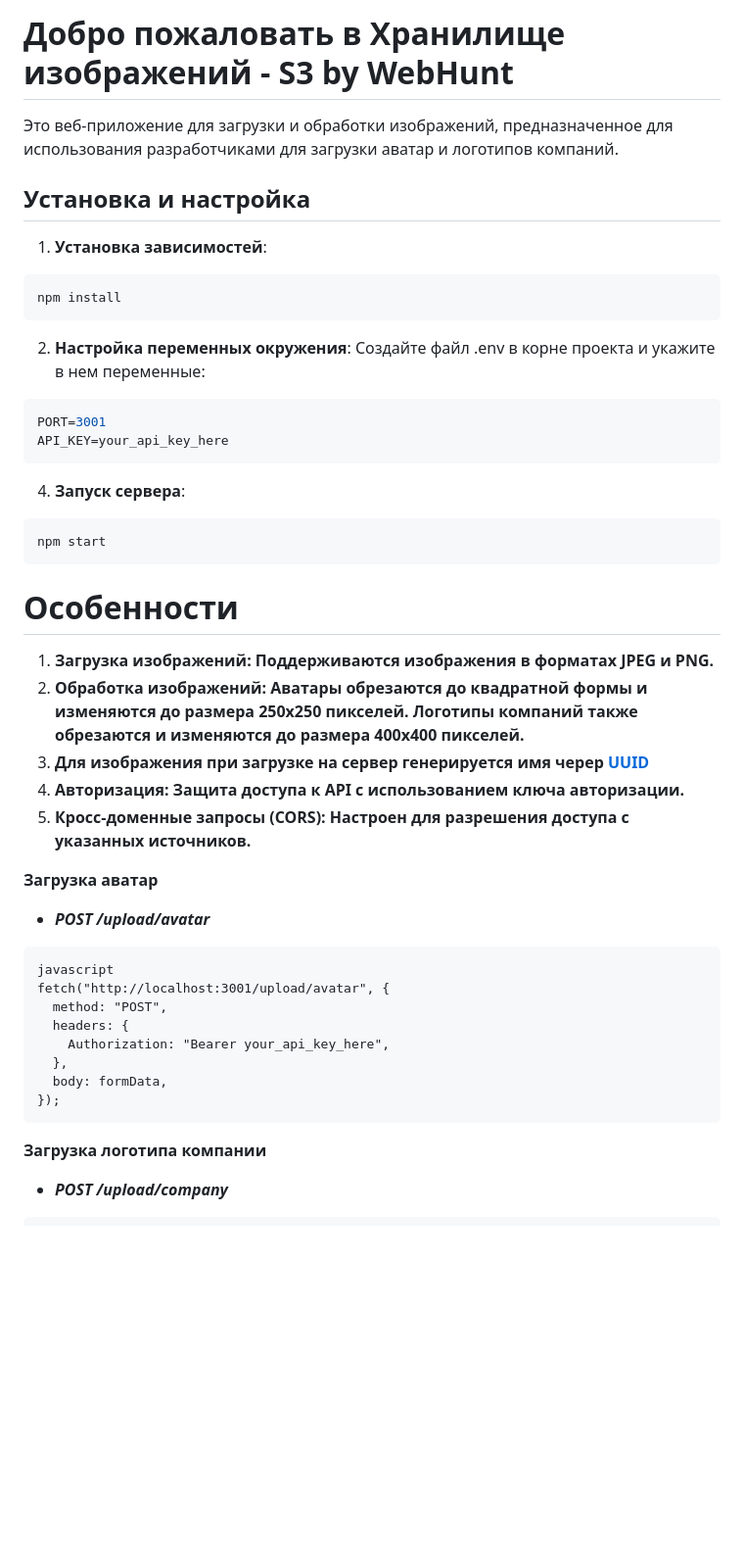
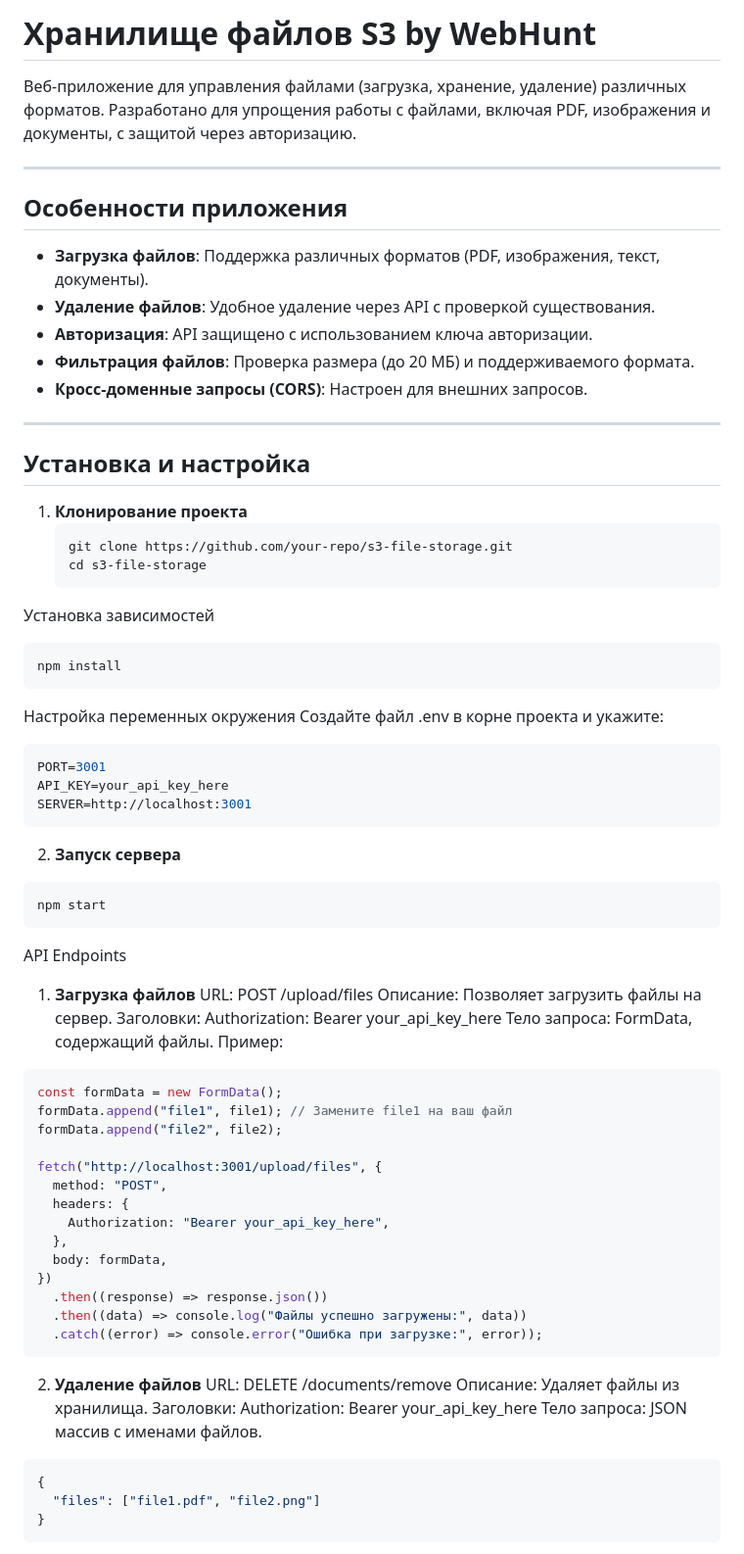
Before and after one commit to IgorUshakov05/s3, a Markdown page: README.md, the part around one of its changes. Shown at 98% size. Rendered like a GitHub page; blank space fills up the shorter version.

````diff
--- a/README.md
+++ b/README.md
@@ -1,45 +1,74 @@
-# Добро пожаловать в Хранилище изображений - S3 by WebHunt
+# **Хранилище файлов S3 by WebHunt**
 
-Это веб-приложение для загрузки и обработки изображений, предназначенное для использования разработчиками для загрузки аватар и логотипов компаний.
+Веб-приложение для управления файлами (загрузка, хранение, удаление) различных форматов. Разработано для упрощения работы с файлами, включая PDF, изображения и документы, с защитой через авторизацию.
 
-## Установка и настройка
+---
 
-1. **Установка зависимостей**:
+## **Особенности приложения**
+
+- **Загрузка файлов**: Поддержка различных форматов (PDF, изображения, текст, документы).
+- **Удаление файлов**: Удобное удаление через API с проверкой существования.
+- **Авторизация**: API защищено с использованием ключа авторизации.
+- **Фильтрация файлов**: Проверка размера (до 20 МБ) и поддерживаемого формата.
+- **Кросс-доменные запросы (CORS)**: Настроен для внешних запросов.
+
+---
+
+## **Установка и настройка**
+
+1. **Клонирование проекта**
+   ```bash
+   git clone https://github.com/your-repo/s3-file-storage.git
+   cd s3-file-storage
+Установка зависимостей
+
 ```bash
 npm install
 ```
+Настройка переменных окружения Создайте файл .env в корне проекта и укажите:
 
-2. **Настройка переменных окружения**:
-Создайте файл .env в корне проекта и укажите в нем переменные:
 ```bash
 PORT=3001
 API_KEY=your_api_key_here
+SERVER=http://localhost:3001
 ```
+2.  **Запуск сервера**
 
-4. **Запуск сервера**:
 ```bash
 npm start
 ```
-# Особенности
-1. **Загрузка изображений: Поддерживаются изображения в форматах JPEG и PNG.**
-2. **Обработка изображений: Аватары обрезаются до квадратной формы и изменяются до размера 250x250 пикселей. Логотипы компаний также обрезаются и изменяются до размера 400x400 пикселей.**
-3. **Для изображения при загрузке на сервер генерируется имя череp [UUID](https://www.npmjs.com/package/uuid)**
-4. **Авторизация: Защита доступа к API с использованием ключа авторизации.**
-5. **Кросс-доменные запросы (CORS): Настроен для разрешения доступа с указанных источников.**
+API Endpoints
+1. **Загрузка файлов**
+URL: POST /upload/files
+Описание: Позволяет загрузить файлы на сервер.
+Заголовки:
+Authorization: Bearer your_api_key_here
+Тело запроса: FormData, содержащий файлы.
+Пример:
+```javascript
+const formData = new FormData();
+formData.append("file1", file1); // Замените file1 на ваш файл
+formData.append("file2", file2);
 
-**Загрузка аватар**
-- ***POST /upload/avatar***
-```
-javascript
-fetch("http://localhost:3001/upload/avatar", {
+fetch("http://localhost:3001/upload/files", {
   method: "POST",
   headers: {
     Authorization: "Bearer your_api_key_here",
   },
   body: formData,
-});
+})
+  .then((response) => response.json())
+  .then((data) => console.log("Файлы успешно загружены:", data))
+  .catch((error) => console.error("Ошибка при загрузке:", error));
 ```
-
-**Загрузка логотипа компании**
-- ***POST /upload/company***
+2. **Удаление файлов**
+URL: DELETE /documents/remove
+Описание: Удаляет файлы из хранилища.
+Заголовки:
+Authorization: Bearer your_api_key_here
+Тело запроса: JSON массив с именами файлов.
+```json
+{
+  "files": ["file1.pdf", "file2.png"]
+}
 ```
````
Also changed, not shown: other parts of README.md (+34 -37 lines).
